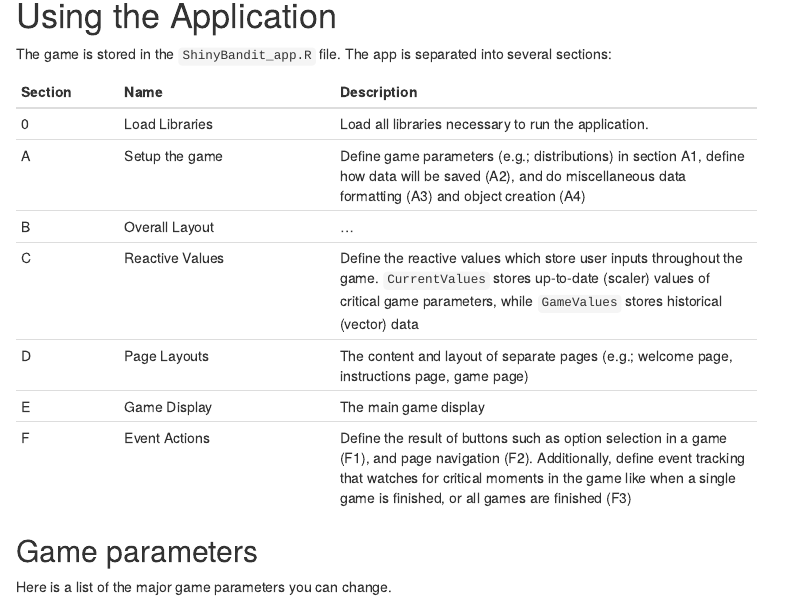
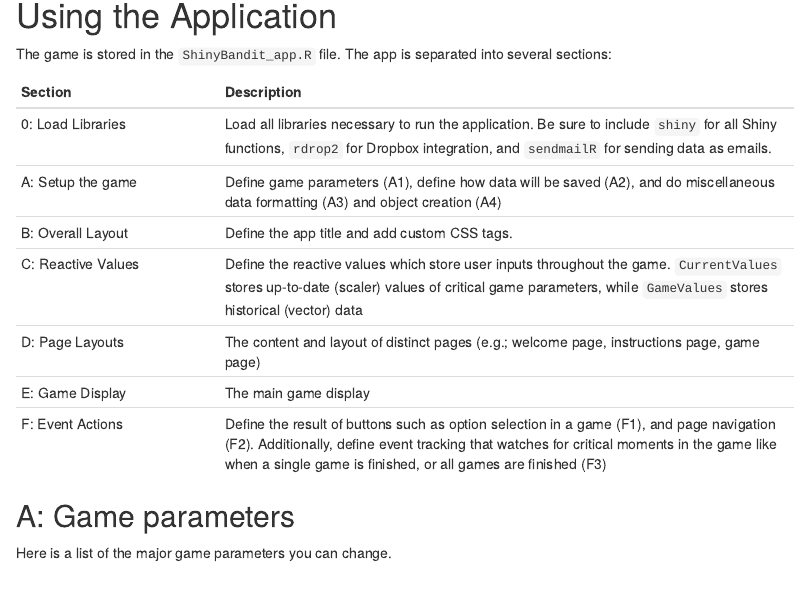
Before and after one commit to ndphillips/ShinyBandit, an R Markdown document (readme.Rmd): the page in a window 1100 px wide, from 660 px down. The pictures show the output file readme.html that the author committed with the source, opened offline.

Commit message:
Updated readme with sections

```diff
--- a/readme.Rmd
+++ b/readme.Rmd
@@ -35,17 +35,17 @@ Here are some examples of ShinyBandit you can play right now!
 
 The game is stored in the `ShinyBandit_app.R` file. The app is separated into several sections:
 
-| Section| Name| Description
-|:------|:---------------|:------------------------------- |
-| 0| Load Libraries| Load all libraries necessary to run the application.|
-| A| Setup the game| Define game parameters (e.g.; distributions) in section A1, define how data will be saved (A2), and do miscellaneous data formatting (A3) and object creation (A4)|
-| B| Overall Layout| ...|
-| C| Reactive Values |Define the reactive values which store user inputs throughout the game. `CurrentValues` stores up-to-date (scaler) values of critical game parameters, while `GameValues` stores historical (vector) data|
-|D| Page Layouts | The content and layout of separate pages (e.g.; welcome page, instructions page, game page) |
-| E | Game Display | The main game display |
-| F | Event Actions | Define the result of buttons such as option selection in a game (F1), and page navigation (F2). Additionally, define event tracking that watches for critical moments in the game like when a single game is finished, or all games are finished (F3) |
+| Section|  Description
+|:--------------|:------------------------------------------- |
+| 0: Load Libraries| Load all libraries necessary to run the application. Be sure to include `shiny` for all Shiny functions, `rdrop2` for Dropbox integration, and `sendmailR` for sending data as emails.|
+| A: Setup the game| Define game parameters (A1), define how data will be saved (A2), and do miscellaneous data formatting (A3) and object creation (A4)|
+| B: Overall Layout | Define the app title and add custom CSS tags.|
+| C: Reactive Values |Define the reactive values which store user inputs throughout the game. `CurrentValues` stores up-to-date (scaler) values of critical game parameters, while `GameValues` stores historical (vector) data|
+|D: Page Layouts | The content and layout of distinct pages (e.g.; welcome page, instructions page, game page) |
+| E: Game Display | The main game display |
+| F: Event Actions | Define the result of buttons such as option selection in a game (F1), and page navigation (F2). Additionally, define event tracking that watches for critical moments in the game like when a single game is finished, or all games are finished (F3) |
 
-## Game parameters
+## A: Game parameters
 
 Here is a list of the major game parameters you can change.
 
```
Also changed, not shown: readme.html.
